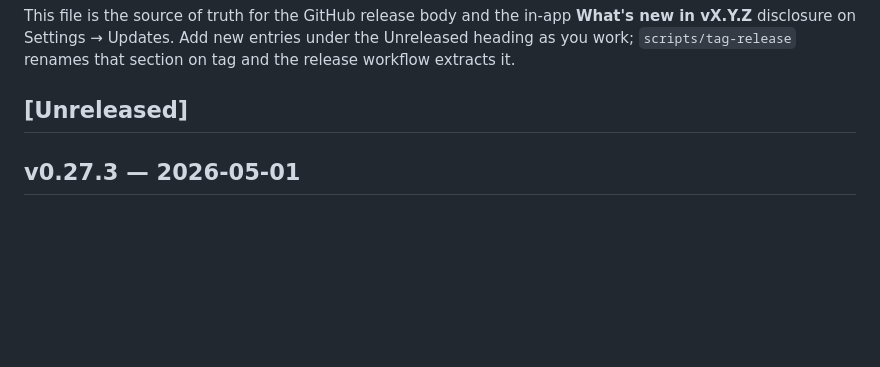
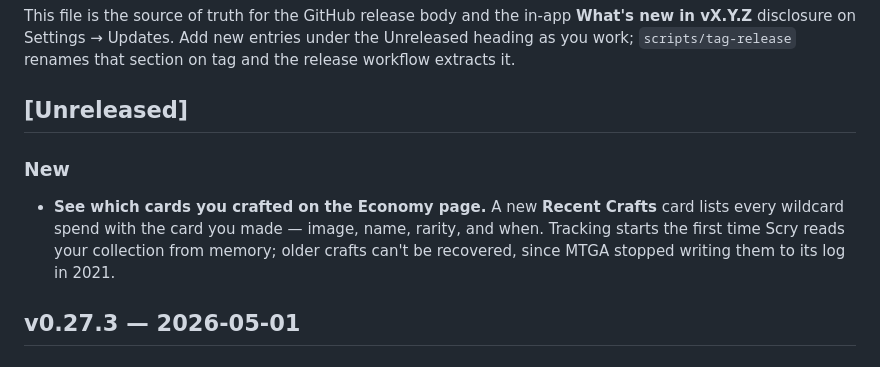
Before and after one commit to ShawnMcCool/scry-2, a Markdown page: CHANGELOG.md, the part around the change. Rendered like a GitHub page; blank space fills up the shorter version.

Commit message:
docs(changelog): draft user-facing release notes for v0.28.0

```diff
--- a/CHANGELOG.md
+++ b/CHANGELOG.md
@@ -10,6 +10,10 @@ new entries under the Unreleased heading as you work; `scripts/tag-release`
 renames that section on tag and the release workflow extracts it.
 
 ## [Unreleased]
+
+### New
+
+- **See which cards you crafted on the Economy page.** A new **Recent Crafts** card lists every wildcard spend with the card you made — image, name, rarity, and when. Tracking starts the first time Scry reads your collection from memory; older crafts can't be recovered, since MTGA stopped writing them to its log in 2021.
 
 ## v0.27.3 — 2026-05-01
 
```
